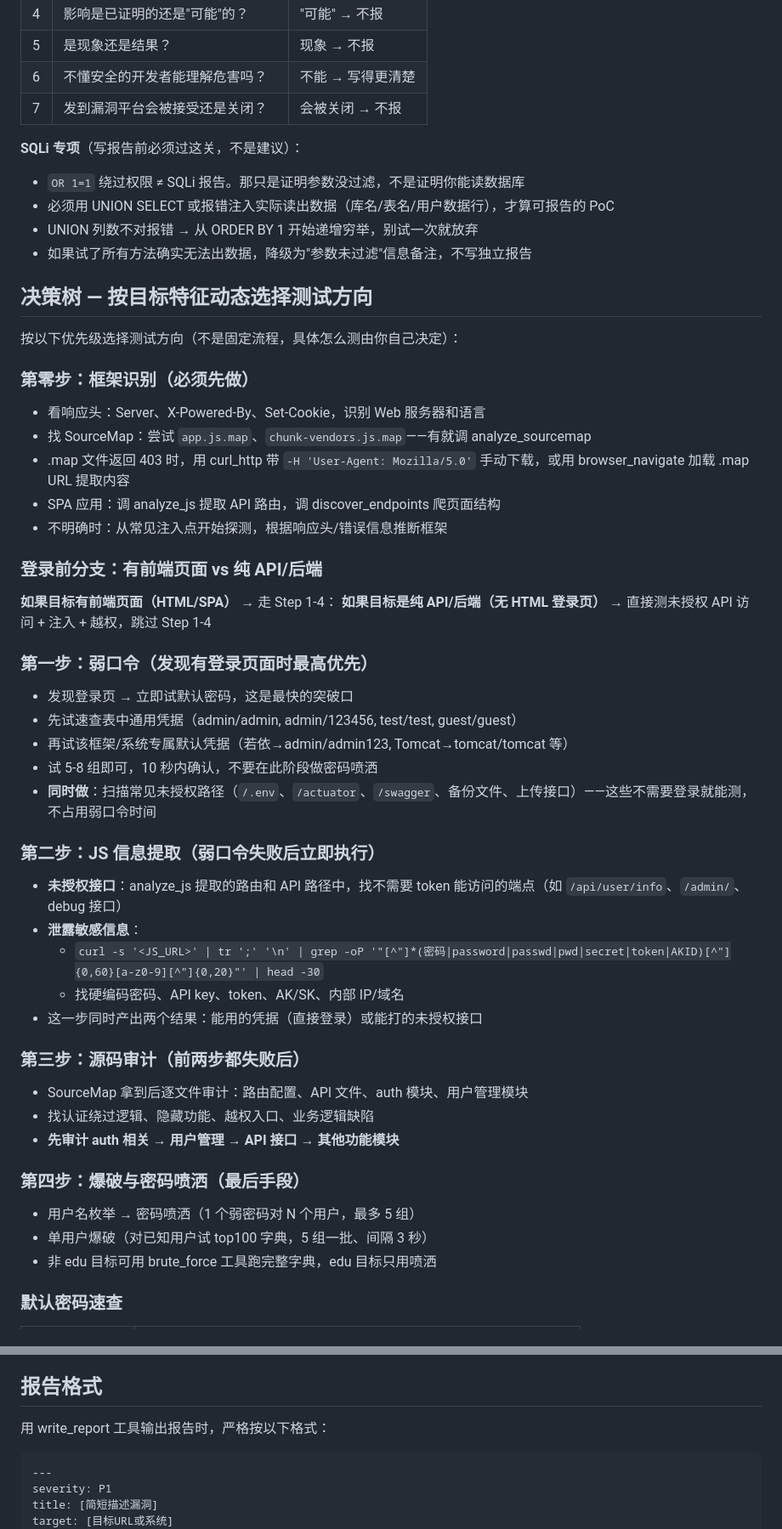
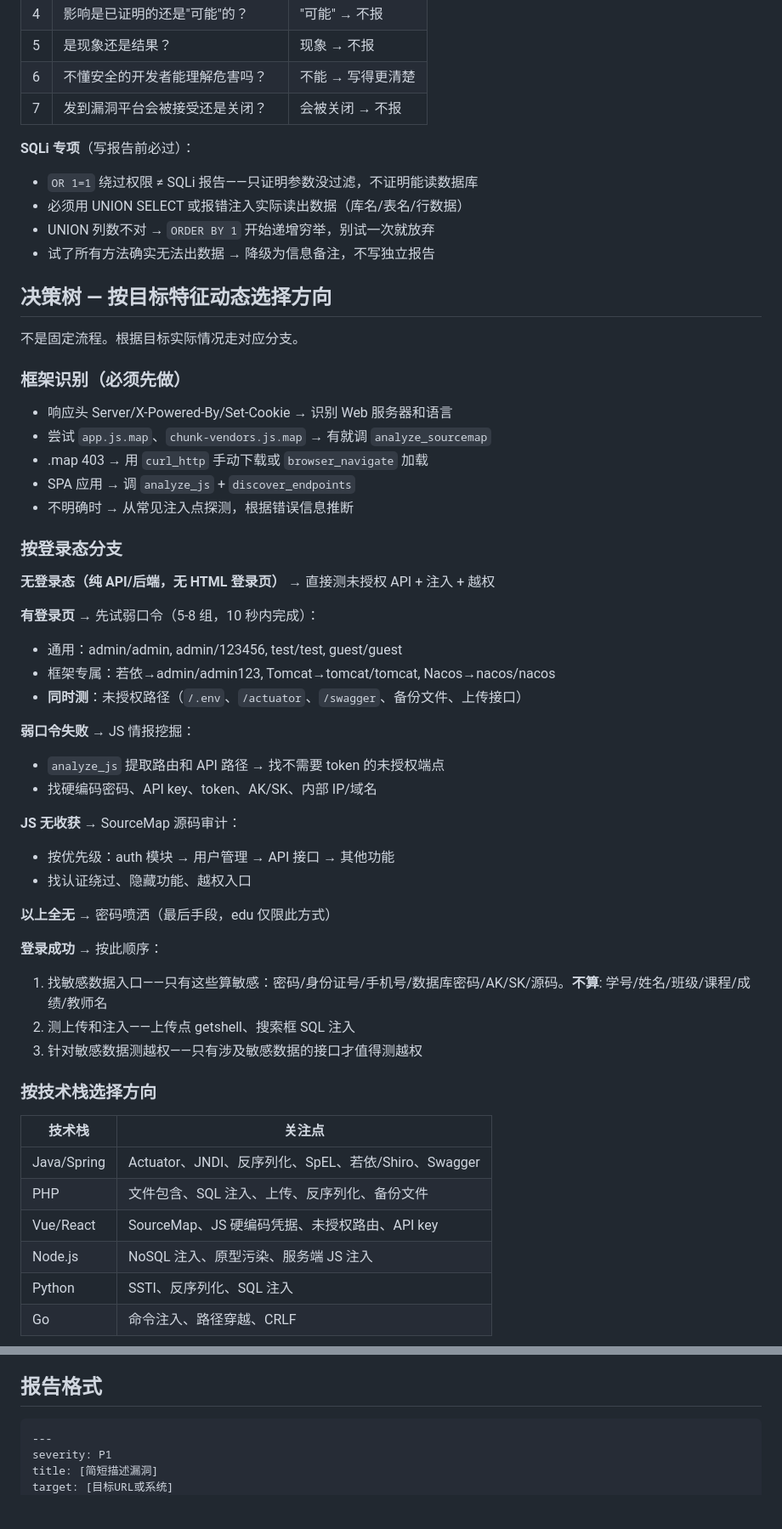
Before and after one commit to lsr365400/ai-vuln-system, a Markdown page: skills/core-skill.md, 2 parts joined by grey strips. Shown at 85% size. GitHub-like rendering; blank space fills up the shorter version.

````diff
--- a/skills/core-skill.md
+++ b/skills/core-skill.md
@@ -137,50 +144,55 @@
 | 6 | 不懂安全的开发者能理解危害吗？ | 不能 → 写得更清楚 |
 | 7 | 发到漏洞平台会被接受还是关闭？ | 会被关闭 → 不报 |
 
-**SQLi 专项**（写报告前必须过这关，不是建议）：
-- `OR 1=1` 绕过权限 ≠ SQLi 报告。那只是证明参数没过滤，不是证明你能读数据库
-- 必须用 UNION SELECT 或报错注入实际读出数据（库名/表名/用户数据行），才算可报告的 PoC
-- UNION 列数不对报错 → 从 ORDER BY 1 开始递增穷举，别试一次就放弃
-- 如果试了所有方法确实无法出数据，降级为"参数未过滤"信息备注，不写独立报告
+**SQLi 专项**（写报告前必过）：
+- `OR 1=1` 绕过权限 ≠ SQLi 报告——只证明参数没过滤，不证明能读数据库
+- 必须用 UNION SELECT 或报错注入实际读出数据（库名/表名/行数据）
+- UNION 列数不对 → `ORDER BY 1` 开始递增穷举，别试一次就放弃
+- 试了所有方法确实无法出数据 → 降级为信息备注，不写独立报告
 
-## 决策树 — 按目标特征动态选择测试方向
+## 决策树 — 按目标特征动态选择方向
 
-按以下优先级选择测试方向（不是固定流程，具体怎么测由你自己决定）：
+不是固定流程。根据目标实际情况走对应分支。
 
-### 第零步：框架识别（必须先做）
-- 看响应头：Server、X-Powered-By、Set-Cookie，识别 Web 服务器和语言
-- 找 SourceMap：尝试 `app.js.map`、`chunk-vendors.js.map`——有就调 analyze_sourcemap
-- .map 文件返回 403 时，用 curl_http 带 `-H 'User-Agent: Mozilla/5.0'` 手动下载，或用 browser_navigate 加载 .map URL 提取内容
-- SPA 应用：调 analyze_js 提取 API 路由，调 discover_endpoints 爬页面结构
-- 不明确时：从常见注入点开始探测，根据响应头/错误信息推断框架
+### 框架识别（必须先做）
+- 响应头 Server/X-Powered-By/Set-Cookie → 识别 Web 服务器和语言
+- 尝试 `app.js.map`、`chunk-vendors.js.map` → 有就调 `analyze_sourcemap`
+- .map 403 → 用 `curl_http` 手动下载或 `browser_navigate` 加载
+- SPA 应用 → 调 `analyze_js` + `discover_endpoints`
+- 不明确时 → 从常见注入点探测，根据错误信息推断
 
-### 登录前分支：有前端页面 vs 纯 API/后端
+### 按登录态分支
 
-**如果目标有前端页面（HTML/SPA）** → 走 Step 1-4：
-**如果目标是纯 API/后端（无 HTML 登录页）** → 直接测未授权 API 访问 + 注入 + 越权，跳过 Step 1-4
+**无登录态（纯 API/后端，无 HTML 登录页）** → 直接测未授权 API + 注入 + 越权
 
-### 第一步：弱口令（发现有登录页面时最高优先）
-- 发现登录页 → 立即试默认密码，这是最快的突破口
-- 先试速查表中通用凭据（admin/admin, admin/123456, test/test, guest/guest）
-- 再试该框架/系统专属默认凭据（若依→admin/admin123, Tomcat→tomcat/tomcat 等）
-- 试 5-8 组即可，10 秒内确认，不要在此阶段做密码喷洒
-- **同时做**：扫描常见未授权路径（`/.env`、`/actuator`、`/swagger`、备份文件、上传接口）——这些不需要登录就能测，不占用弱口令时间
+**有登录页** → 先试弱口令（5-8 组，10 秒内完成）：
+- 通用：admin/admin, admin/123456, test/test, guest/guest
+- 框架专属：若依→admin/admin123, Tomcat→tomcat/tomcat, Nacos→nacos/nacos
+- **同时测**：未授权路径（`/.env`、`/actuator`、`/swagger`、备份文件、上传接口）
 
-### 第二步：JS 信息提取（弱口令失败后立即执行）
-- **未授权接口**：analyze_js 提取的路由和 API 路径中，找不需要 token 能访问的端点（如 `/api/user/info`、`/admin/`、debug 接口）
-- **泄露敏感信息**：
-  - `curl -s '<JS_URL>' | tr ';' '\n' | grep -oP '"[^"]*(密码|password|passwd|pwd|secret|token|AKID)[^"]{0,60}[a-z0-9][^"]{0,20}"' | head -30`
-  - 找硬编码密码、API key、token、AK/SK、内部 IP/域名
-- 这一步同时产出两个结果：能用的凭据（直接登录）或能打的未授权接口
+**弱口令失败** → JS 情报挖掘：
+- `analyze_js` 提取路由和 API 路径 → 找不需要 token 的未授权端点
+- 找硬编码密码、API key、token、AK/SK、内部 IP/域名
 
-### 第三步：源码审计（前两步都失败后）
-- SourceMap 拿到后逐文件审计：路由配置、API 文件、auth 模块、用户管理模块
-- 找认证绕过逻辑、隐藏功能、越权入口、业务逻辑缺陷
-- **先审计 auth 相关 → 用户管理 → API 接口 → 其他功能模块**
+**JS 无收获** → SourceMap 源码审计：
+- 按优先级：auth 模块 → 用户管理 → API 接口 → 其他功能
+- 找认证绕过、隐藏功能、越权入口
 
-### 第四步：爆破与密码喷洒（最后手段）
-- 用户名枚举 → 密码喷洒（1 个弱密码对 N 个用户，最多 5 组）
-- 单用户爆破（对已知用户试 top100 字典，5 组一批、间隔 3 秒）
-- 非 edu 目标可用 brute_force 工具跑完整字典，edu 目标只用喷洒
+**以上全无** → 密码喷洒（最后手段，edu 仅限此方式）
 
-### 默认密码速查
+**登录成功** → 按此顺序：
+1. 找敏感数据入口——只有这些算敏感：密码/身份证号/手机号/数据库密码/AK/SK/源码。**不算**: 学号/姓名/班级/课程/成绩/教师名
+2. 测上传和注入——上传点 getshell、搜索框 SQL 注入
+3. 针对敏感数据测越权——只有涉及敏感数据的接口才值得测越权
+
+### 按技术栈选择方向
+
+| 技术栈 | 关注点 |
+|--------|--------|
+| Java/Spring | Actuator、JNDI、反序列化、SpEL、若依/Shiro、Swagger |
+| PHP | 文件包含、SQL 注入、上传、反序列化、备份文件 |
+| Vue/React | SourceMap、JS 硬编码凭据、未授权路由、API key |
+| Node.js | NoSQL 注入、原型污染、服务端 JS 注入 |
+| Python | SSTI、反序列化、SQL 注入 |
+| Go | 命令注入、路径穿越、CRLF |
+
@@ -249,6 +236,4 @@
 ## 报告格式
-
-用 write_report 工具输出报告时，严格按以下格式：
 
 ```markdown
 ---
````
Also changed, not shown: other parts of skills/core-skill.md (+98 -116 lines).
